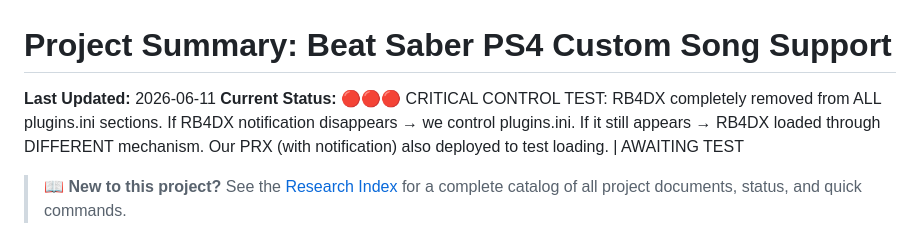
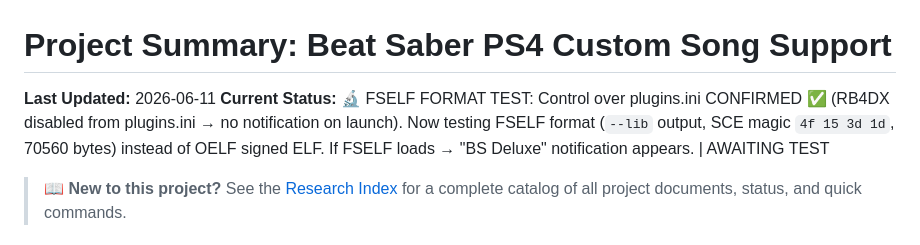
Before and after one commit to free5ty1e/BeatSaberPcCustomSongToPs4InstallConverter, a Markdown page: .agent/project_summary.md, the part around the change. Drawn GitHub-style.

```diff
--- a/.agent/project_summary.md
+++ b/.agent/project_summary.md
@@ -1,6 +1,6 @@
 # Project Summary: Beat Saber PS4 Custom Song Support
 **Last Updated:** 2026-06-11
-**Current Status:** 🔴🔴🔴 CRITICAL CONTROL TEST: RB4DX completely removed from ALL plugins.ini sections. If RB4DX notification disappears → we control plugins.ini. If it still appears → RB4DX loaded through DIFFERENT mechanism. Our PRX (with notification) also deployed to test loading. | AWAITING TEST
+**Current Status:** 🔬 FSELF FORMAT TEST: Control over plugins.ini CONFIRMED ✅ (RB4DX disabled from plugins.ini → no notification on launch). Now testing FSELF format (`--lib` output, SCE magic `4f 15 3d 1d`, 70560 bytes) instead of OELF signed ELF. If FSELF loads → "BS Deluxe" notification appears. | AWAITING TEST
 
 > 📖 **New to this project?** See the [Research Index](../.ai_memory/RESEARCH_INDEX.md) for a complete catalog of all project documents, status, and quick commands.
 
```
